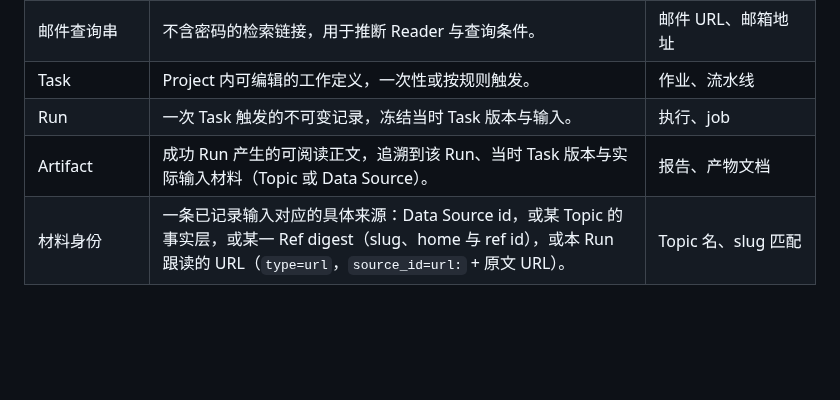
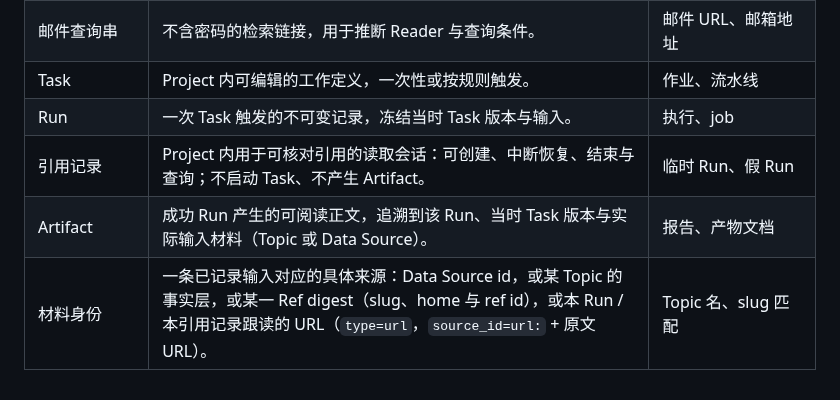
Before and after one commit to xforce-io/kairo, a Markdown page: docs/glossary.md, the part around the change. GitHub-like rendering; blank space fills up the shorter version.

Commit message:
【设计】#400 名词表增加引用记录

```diff
--- a/docs/glossary.md
+++ b/docs/glossary.md
@@ -66,5 +66,6 @@
 | 邮件查询串 | 不含密码的检索链接，用于推断 Reader 与查询条件。 | 邮件 URL、邮箱地址 |
 | Task | Project 内可编辑的工作定义，一次性或按规则触发。 | 作业、流水线 |
 | Run | 一次 Task 触发的不可变记录，冻结当时 Task 版本与输入。 | 执行、job |
+| 引用记录 | Project 内用于可核对引用的读取会话：可创建、中断恢复、结束与查询；不启动 Task、不产生 Artifact。 | 临时 Run、假 Run |
 | Artifact | 成功 Run 产生的可阅读正文，追溯到该 Run、当时 Task 版本与实际输入材料（Topic 或 Data Source）。 | 报告、产物文档 |
-| 材料身份 | 一条已记录输入对应的具体来源：Data Source id，或某 Topic 的事实层，或某一 Ref digest（slug、home 与 ref id），或本 Run 跟读的 URL（`type=url`，`source_id=url:` + 原文 URL）。 | Topic 名、slug 匹配 |
+| 材料身份 | 一条已记录输入对应的具体来源：Data Source id，或某 Topic 的事实层，或某一 Ref digest（slug、home 与 ref id），或本 Run / 本引用记录跟读的 URL（`type=url`，`source_id=url:` + 原文 URL）。 | Topic 名、slug 匹配 |
```
